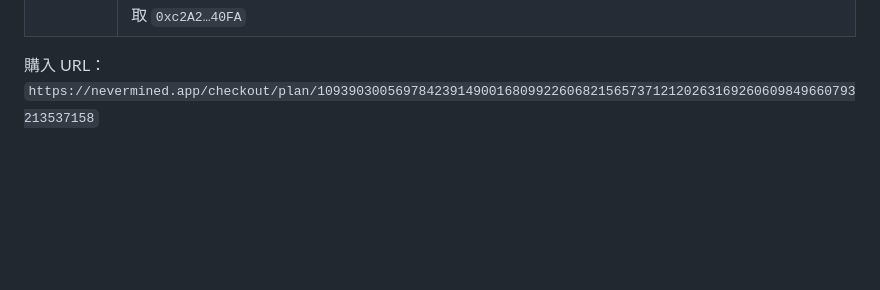
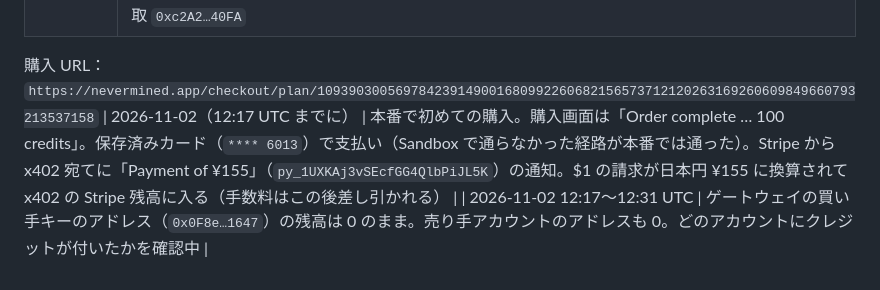
Before and after one commit to kato9292929/poc-card-credits, a Markdown page: docs/live.md, the part around the change. GitHub-like rendering; blank space fills up the shorter version.

Commit message:
live.md: first live purchase reached Stripe (¥155); credits not yet on the gateway's buyer address
Co-Authored-By: Claude Opus 5.5 <noreply@anthropic.com>
Claude-Session: https://claude.ai/code/session_01GqEFEb1bz37w4F4oahtLB9

```diff
--- a/docs/live.md
+++ b/docs/live.md
@@ -58,3 +58,5 @@ B が通らない場合、カードの入口は本番に移せない。そのと
 | 2026-11-02 10:52:39 | `POST /setup/plan` で本番のプランとエージェントを作成。プラン `109390300569784239149001680992260682156573712120263169260609849660793213537158`、エージェント `40597898777609448364666718252952480148470005949452368282165923844683523900188`。照合：個人の下（`orgId: null`）、`nvm:card-delegation`、価格合計 $1（売り手 0.98 ＋ 手数料 0.02）、100 クレジット、1 回 1 クレジット固定、期限 2,592,000 秒（30 日）、Base mainnet（8453）、受取 `0xc2A2…40FA` |
 
 購入 URL：`https://nevermined.app/checkout/plan/109390300569784239149001680992260682156573712120263169260609849660793213537158`
+| 2026-11-02（12:17 UTC までに） | 本番で初めての購入。購入画面は「Order complete … 100 credits」。保存済みカード（`**** 6013`）で支払い（Sandbox で通らなかった経路が本番では通った）。Stripe から x402 宛てに「Payment of ¥155」（`py_1UXKAj3vSEcfGG4QlbPiJL5K`）の通知。$1 の請求が日本円 ¥155 に換算されて x402 の Stripe 残高に入る（手数料はこの後差し引かれる） |
+| 2026-11-02 12:17〜12:31 UTC | ゲートウェイの買い手キーのアドレス（`0x0F8e…1647`）の残高は 0 のまま。売り手アカウントのアドレスも 0。どのアカウントにクレジットが付いたかを確認中 |
```
